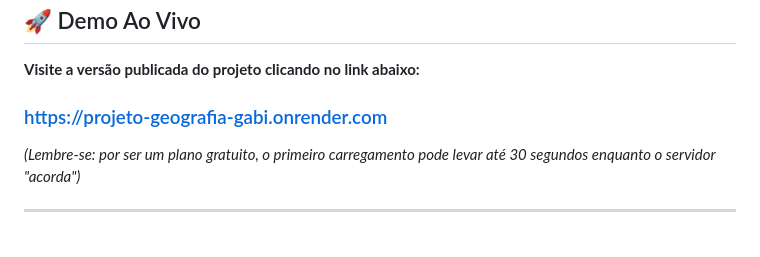
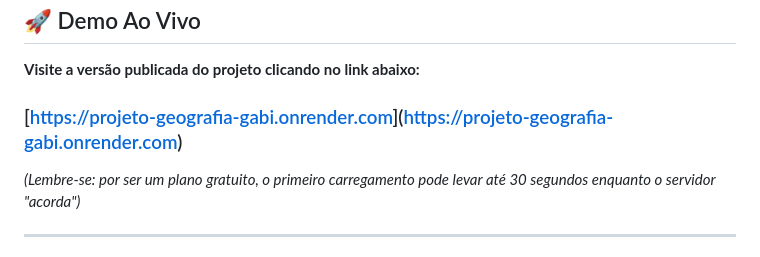
Before and after one commit to correagss/projeto-geografia, a Markdown page: readme.md, the part around the change. Drawn GitHub-style.

```diff
--- a/readme.md
+++ b/readme.md
@@ -10,7 +10,7 @@
 
 **Visite a versão publicada do projeto clicando no link abaixo:**
 
-### [https://projeto-geografia-gabi.onrender.com](https://projeto-geografia-gabi.onrender.com)
+### [[https://projeto-geografia-gabi.onrender.com](https://projeto-geografia.onrender.com/)](https://projeto-geografia-gabi.onrender.com)
 
 *(Lembre-se: por ser um plano gratuito, o primeiro carregamento pode levar até 30 segundos enquanto o servidor "acorda")*
 
```
